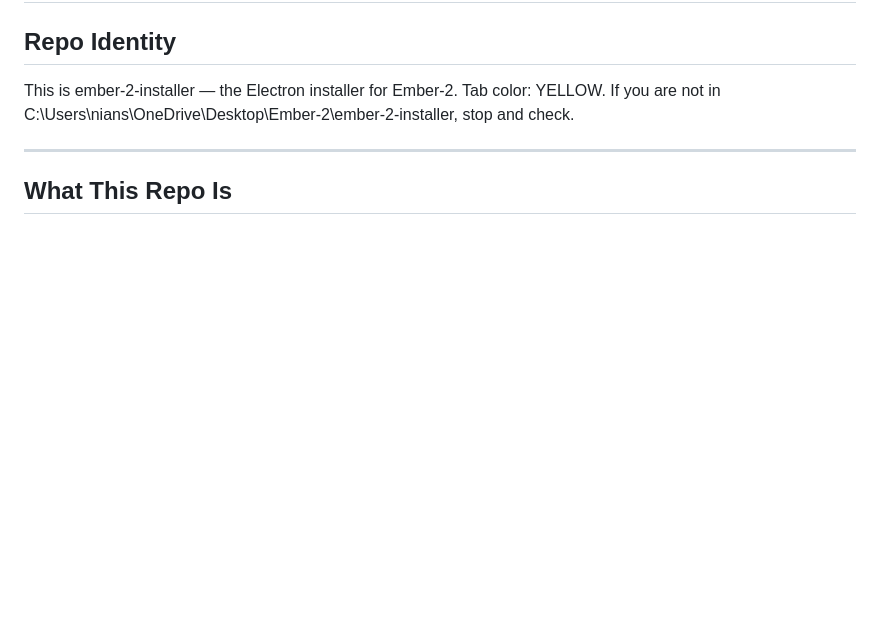
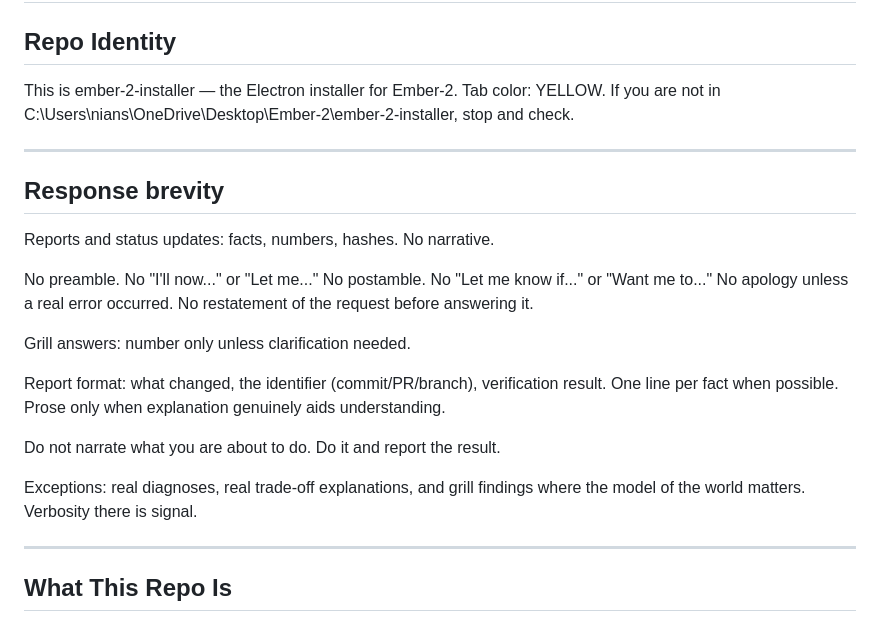
Before and after one commit to niansahc/ember-2-installer, a Markdown page: CLAUDE.md, the part around the change. GitHub-like rendering; blank space fills up the shorter version.

Commit message:
docs(claude): add response brevity rules
Terse reports/status (facts, numbers, hashes); no preamble/postamble; grill
answers number-only; narrate results not intentions. Exceptions: real
diagnoses, trade-offs, and grill findings.

```diff
--- a/CLAUDE.md
+++ b/CLAUDE.md
@@ -3,6 +3,25 @@
 ## Repo Identity
 This is ember-2-installer — the Electron installer for Ember-2. Tab color: YELLOW.
 If you are not in C:\Users\nians\OneDrive\Desktop\Ember-2\ember-2-installer, stop and check.
+
+---
+
+## Response brevity
+
+Reports and status updates: facts, numbers, hashes. No narrative.
+
+No preamble. No "I'll now..." or "Let me..."
+No postamble. No "Let me know if..." or "Want me to..."
+No apology unless a real error occurred.
+No restatement of the request before answering it.
+
+Grill answers: number only unless clarification needed.
+
+Report format: what changed, the identifier (commit/PR/branch), verification result. One line per fact when possible. Prose only when explanation genuinely aids understanding.
+
+Do not narrate what you are about to do. Do it and report the result.
+
+Exceptions: real diagnoses, real trade-off explanations, and grill findings where the model of the world matters. Verbosity there is signal.
 
 ---
 
```
